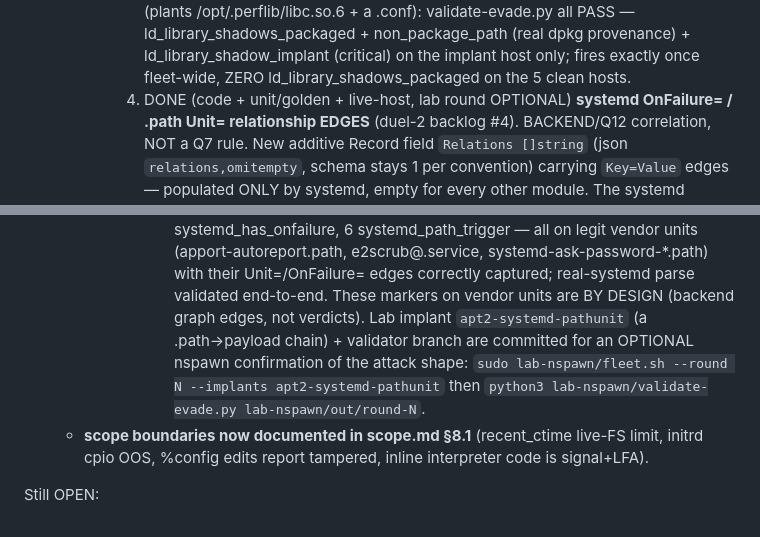
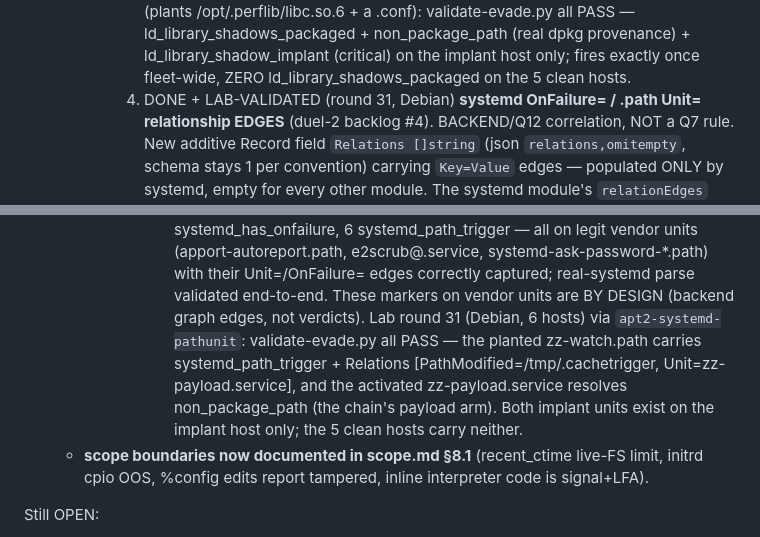
Before and after one commit to javierDAW/linPersist, a Markdown page: docs/SPRINT-HANDOFF.md, 2 parts joined by grey strips. GitHub-like rendering.

Commit message:
docs(handoff): duel-2 backlog #4 lab-validated (round 31)
Co-Authored-By: Claude Opus 4.8 <noreply@anthropic.com>

```diff
--- a/docs/SPRINT-HANDOFF.md
+++ b/docs/SPRINT-HANDOFF.md
@@ -514,7 +514,7 @@ real FP the lab caught and how it was fixed at the root):
          non_package_path (real dpkg provenance) + ld_library_shadow_implant
          (critical) on the implant host only; fires exactly once fleet-wide,
          ZERO ld_library_shadows_packaged on the 5 clean hosts.
-      4. DONE (code + unit/golden + live-host, lab round OPTIONAL)
+      4. DONE + LAB-VALIDATED (round 31, Debian)
          **systemd OnFailure= / .path Unit= relationship EDGES** (duel-2
          backlog #4). BACKEND/Q12 correlation, NOT a Q7 rule. New additive
          Record field `Relations []string` (json `relations,omitempty`,
@@ -541,11 +541,13 @@ real FP the lab caught and how it was fixed at the root):
          systemd-ask-password-*.path) with their Unit=/OnFailure= edges
          correctly captured; real-systemd parse validated end-to-end. These
          markers on vendor units are BY DESIGN (backend graph edges, not
-         verdicts). Lab implant `apt2-systemd-pathunit` (a .path→payload
-         chain) + validator branch are committed for an OPTIONAL nspawn
-         confirmation of the attack shape:
-         `sudo lab-nspawn/fleet.sh --round N --implants apt2-systemd-pathunit`
-         then `python3 lab-nspawn/validate-evade.py lab-nspawn/out/round-N`.
+         verdicts). Lab round 31 (Debian, 6 hosts) via `apt2-systemd-pathunit`:
+         validate-evade.py all PASS — the planted zz-watch.path carries
+         systemd_path_trigger + Relations [PathModified=/tmp/.cachetrigger,
+         Unit=zz-payload.service], and the activated zz-payload.service
+         resolves non_package_path (the chain's payload arm). Both implant
+         units exist on the implant host only; the 5 clean hosts carry
+         neither.
   - **scope boundaries now documented in scope.md §8.1** (recent_ctime
     live-FS limit, initrd cpio OOS, %config edits report tampered, inline
     interpreter code is signal+LFA).
```
